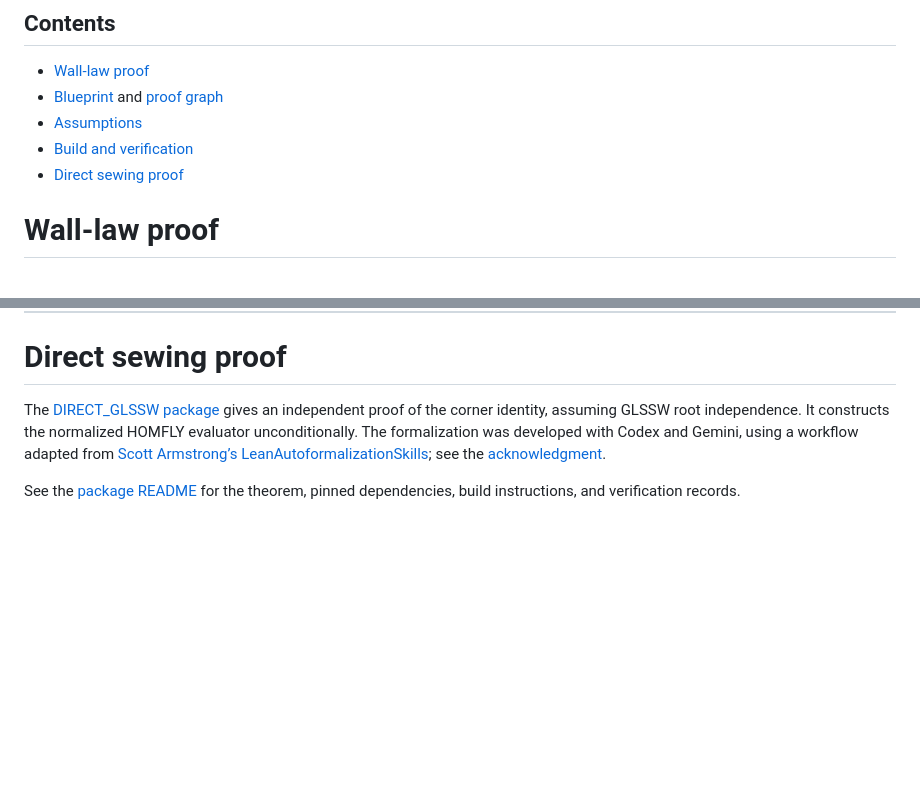
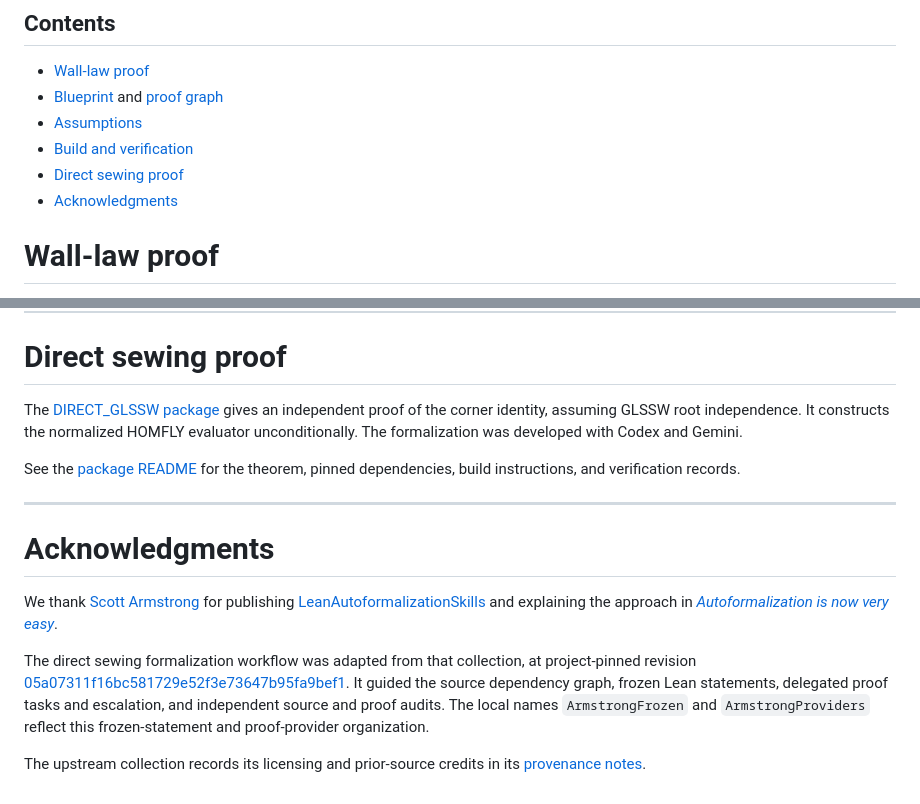
Before and after one commit to aguevara22/gluon-knot-lean, a Markdown page: README.md, 2 parts joined by grey strips. GitHub-like rendering; blank space fills up the shorter version.

Commit message:
Add a dedicated acknowledgments section to the main README

```diff
--- a/README.md
+++ b/README.md
@@ -9,6 +9,7 @@ Lean 4 formalizations of the supplemental material of [*Gluons and Knots*](https
 - [Assumptions](#4-what-is-assumed)
 - [Build and verification](#6-how-it-was-checked)
 - [Direct sewing proof](#direct-sewing-proof)
+- [Acknowledgments](#acknowledgments)
 
 # Wall-law proof
 
@@ -476,6 +477,16 @@ and `handover/`.
 
 # Direct sewing proof
 
-The [DIRECT_GLSSW package](DIRECT_GLSSW) gives an independent proof of the corner identity, assuming GLSSW root independence. It constructs the normalized HOMFLY evaluator unconditionally. The formalization was developed with Codex and Gemini, using a workflow adapted from [Scott Armstrong’s LeanAutoformalizationSkills](https://github.com/scottnarmstrong/LeanAutoformalizationSkills); see the [acknowledgment](DIRECT_GLSSW/README.md#acknowledgments).
+The [DIRECT_GLSSW package](DIRECT_GLSSW) gives an independent proof of the corner identity, assuming GLSSW root independence. It constructs the normalized HOMFLY evaluator unconditionally. The formalization was developed with Codex and Gemini.
 
 See the [package README](DIRECT_GLSSW/README.md) for the theorem, pinned dependencies, build instructions, and verification records.
+
+---
+
+# Acknowledgments
+
+We thank [Scott Armstrong](https://www.scottnarmstrong.com/) for publishing [LeanAutoformalizationSkills](https://github.com/scottnarmstrong/LeanAutoformalizationSkills) and explaining the approach in [*Autoformalization is now very easy*](https://www.scottnarmstrong.com/2026/10/autoformalization-is-now-very-easy/).
+
+The direct sewing formalization workflow was adapted from that collection, at project-pinned revision [05a07311f16bc581729e52f3e73647b95fa9bef1](https://github.com/scottnarmstrong/LeanAutoformalizationSkills/commit/05a07311f16bc581729e52f3e73647b95fa9bef1). It guided the source dependency graph, frozen Lean statements, delegated proof tasks and escalation, and independent source and proof audits. The local names `ArmstrongFrozen` and `ArmstrongProviders` reflect this frozen-statement and proof-provider organization.
+
+The upstream collection records its licensing and prior-source credits in its [provenance notes](https://github.com/scottnarmstrong/LeanAutoformalizationSkills/blob/05a07311f16bc581729e52f3e73647b95fa9bef1/PROVENANCE.md).
```
